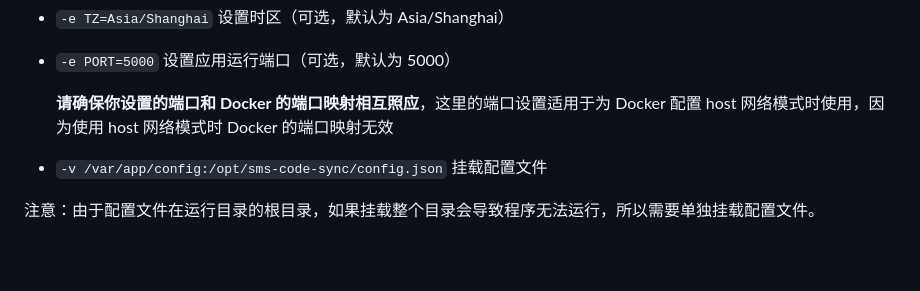
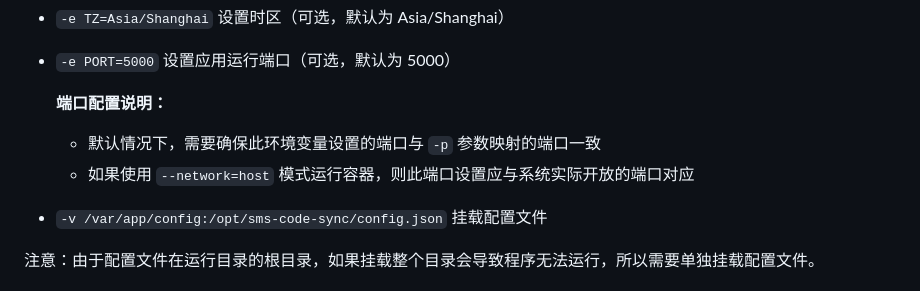
Before and after one commit to hxabcd/sms-code-sync, a Markdown page: readme.md, the part around the change printed below. GitHub-like rendering; blank space fills up the shorter version.

Commit message:
docs(readme): 更新端口配置说明和 JSON 注释格式
更新 README 中关于 Docker 端口配置的描述，使其更清晰地说明在不同网络模式下的
端口设置方式。同时将配置示例中的注释格式由 `//` 改为 `/* */`，以提高与 JSON5 格式
的兼容性和可读性。

```diff
--- a/readme.md
+++ b/readme.md
@@ -52,7 +52,9 @@ docker run -d \
 
 - `-e PORT=5000` 设置应用运行端口（可选，默认为 5000）
 
-  **请确保你设置的端口和 Docker 的端口映射相互照应**，这里的端口设置适用于为 Docker 配置 host 网络模式时使用，因为使用 host 网络模式时 Docker 的端口映射无效
+  **端口配置说明：**
+  - 默认情况下，需要确保此环境变量设置的端口与 `-p` 参数映射的端口一致
+  - 如果使用 `--network=host` 模式运行容器，则此端口设置应与系统实际开放的端口对应
 
 - `-v /var/app/config:/opt/sms-code-sync/config.json` 挂载配置文件
 
```
Also changed, not shown: other parts of readme.md (+9 -9 lines).
